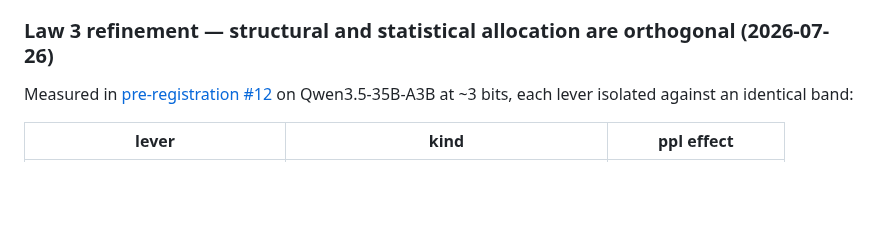
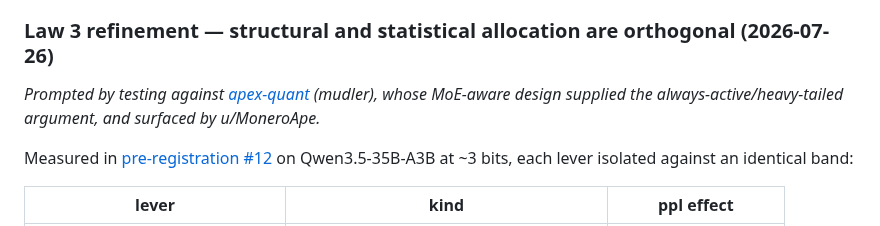
Before and after one commit to FedericoTs/quantprobe, a Markdown page: LAWS.md, the part around the change. GitHub-like rendering; blank space fills up the shorter version.

```diff
--- a/LAWS.md
+++ b/LAWS.md
@@ -55,6 +55,10 @@ weight statistic predicts it — but a 30-minute functional probe measures it ex
   rule; guessing the fragile end without probing risks forfeiting up to a 25× fragility differential.
 
 ### Law 3 refinement — structural and statistical allocation are orthogonal (2026-07-26)
+
+*Prompted by testing against [apex-quant](https://github.com/localai-org/apex-quant) (mudler),
+whose MoE-aware design supplied the always-active/heavy-tailed argument, and surfaced by
+u/MoneroApe.*
 
 Measured in [pre-registration #12](preregistrations/2026-07-25-recipe-upgrade-shexp-imatrix.md) on
 Qwen3.5-35B-A3B at ~3 bits, each lever isolated against an identical band:
```
Also changed, not shown: README.md (+3 -1 lines).
